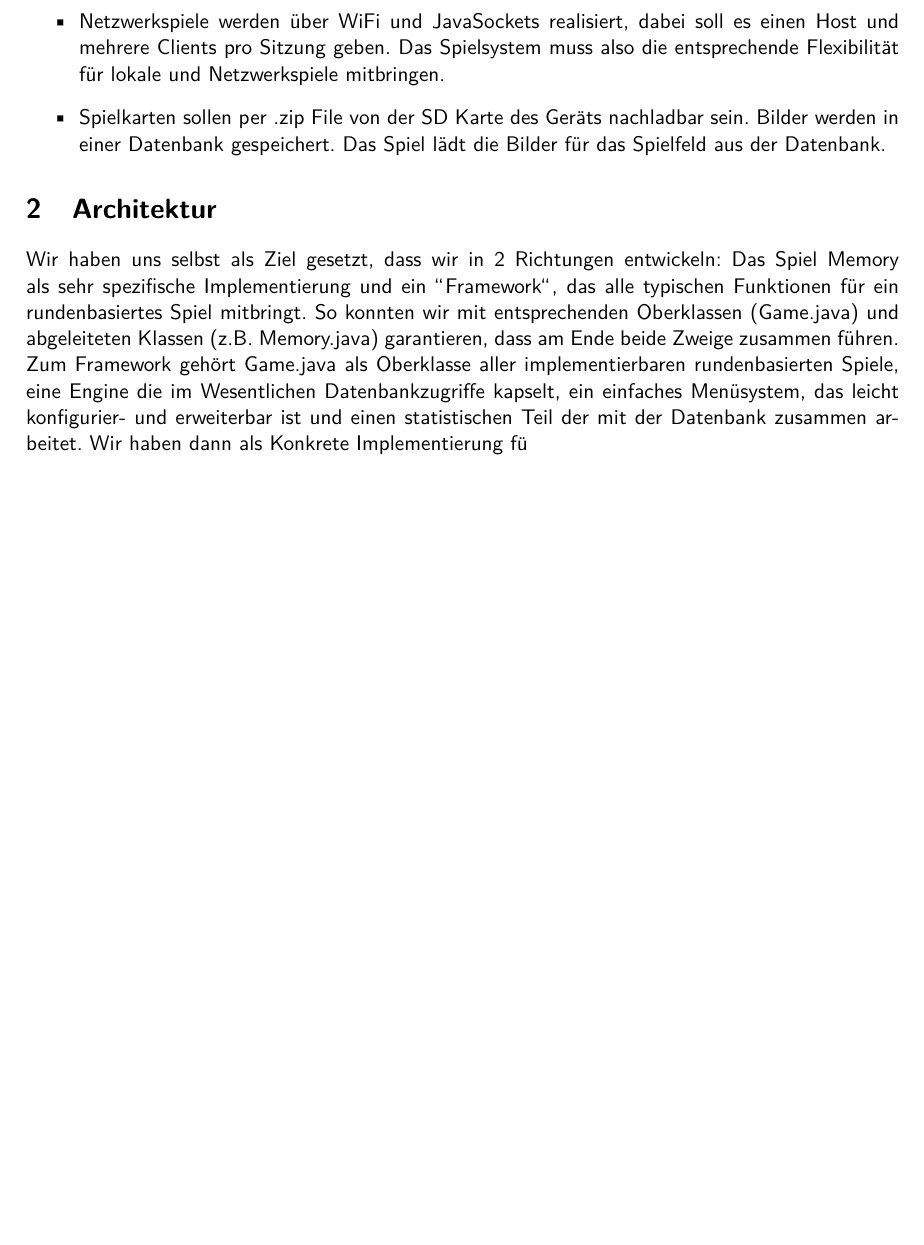
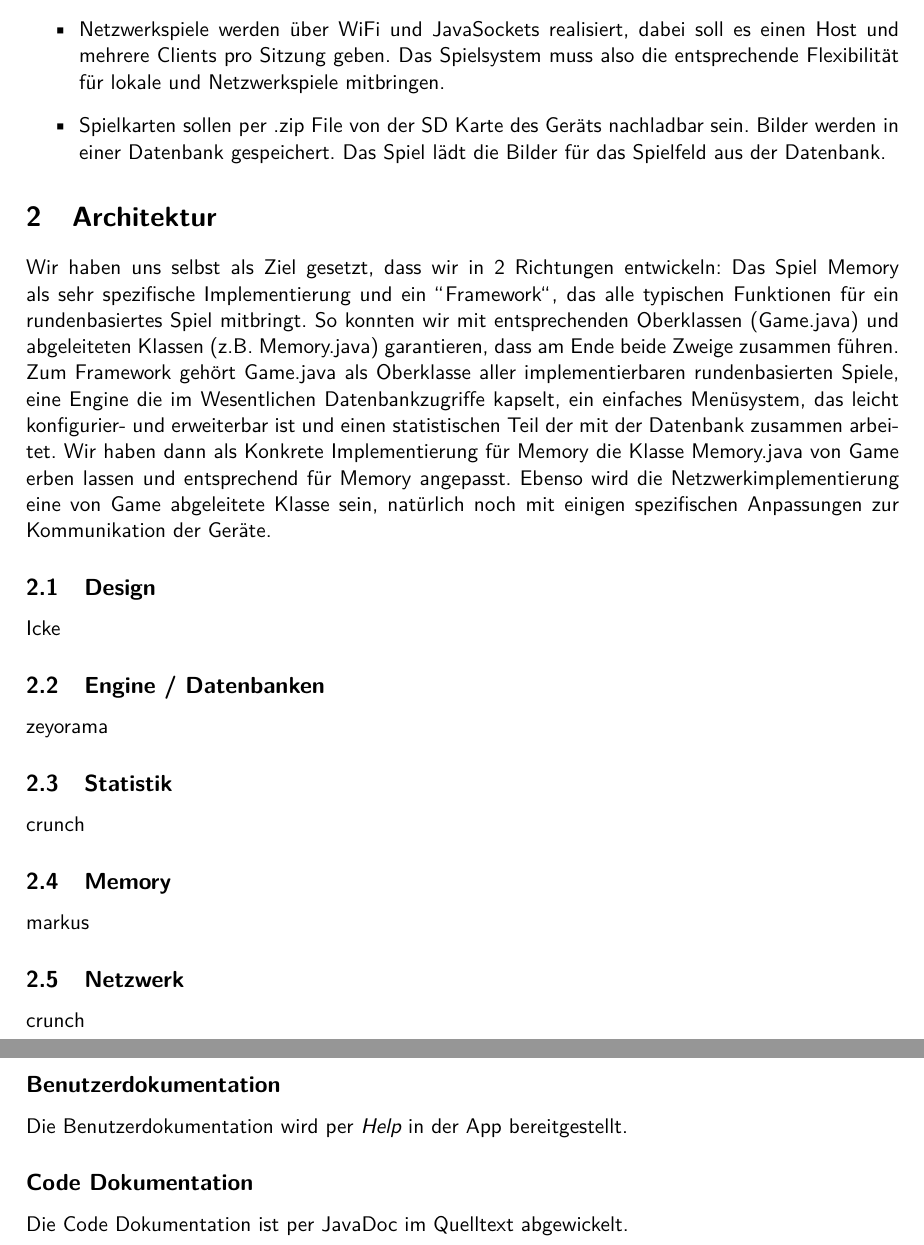
Before and after one commit to Crunch09/memory, a LaTeX document (docu/documentation.tex): part of page 2 of 2 before the commit and two parts of pages 2 and 3 of 3 after it, the two joined at a grey line, cut so that both start at the same text, the shorter picture padded with empty space. Compiled offline with pdfLaTeX.

Commit message:
create tex skeleton, feel free to add stuff

```diff
--- a/docu/documentation.tex
+++ b/docu/documentation.tex
@@ -77,16 +77,25 @@ Kann
 
 \section {Architektur}
 Wir haben uns selbst als Ziel gesetzt, dass wir in 2 Richtungen entwickeln: Das Spiel Memory als sehr spezifische Implementierung und ein "'Framework"', das alle typischen Funktionen für ein rundenbasiertes Spiel mitbringt. So konnten wir mit entsprechenden Oberklassen (Game.java) und abgeleiteten Klassen (z.B. Memory.java) garantieren, dass am Ende beide Zweige zusammen führen.
-Zum Framework gehört Game.java als Oberklasse aller implementierbaren rundenbasierten Spiele, eine Engine die im Wesentlichen Datenbankzugriffe kapselt, ein einfaches Menüsystem, das leicht konfigurier- und erweiterbar ist und einen statistischen Teil der mit der Datenbank zusammen arbeitet. Wir haben dann als Konkrete Implementierung fü
+Zum Framework gehört Game.java als Oberklasse aller implementierbaren rundenbasierten Spiele, eine Engine die im Wesentlichen Datenbankzugriffe kapselt, ein einfaches Menüsystem, das leicht konfigurier- und erweiterbar ist und einen statistischen Teil der mit der Datenbank zusammen arbeitet. Wir haben dann als Konkrete Implementierung für Memory die Klasse Memory.java von Game erben lassen und entsprechend für Memory angepasst. Ebenso wird die Netzwerkimplementierung eine von Game abgeleitete Klasse sein, natürlich noch mit einigen spezifischen Anpassungen zur Kommunikation der Geräte.
 
+\subsection{Design}
+Icke
+\subsection{Engine / Datenbanken}
+zeyorama
+\subsection{Statistik}
+crunch
+\subsection{Memory}
+markus
+\subsection{Netzwerk}
+crunch
 
+\subsection*{Benutzerdokumentation}
 
+Die Benutzerdokumentation wird per {\em Help} in der App bereitgestellt.
 
+\subsection*{Code Dokumentation}
 
-
-
-
-
-
+Die Code Dokumentation ist per JavaDoc im Quelltext abgewickelt.
 
 \end{document}
```
Also changed, not shown: docu/documentation.pdf.
